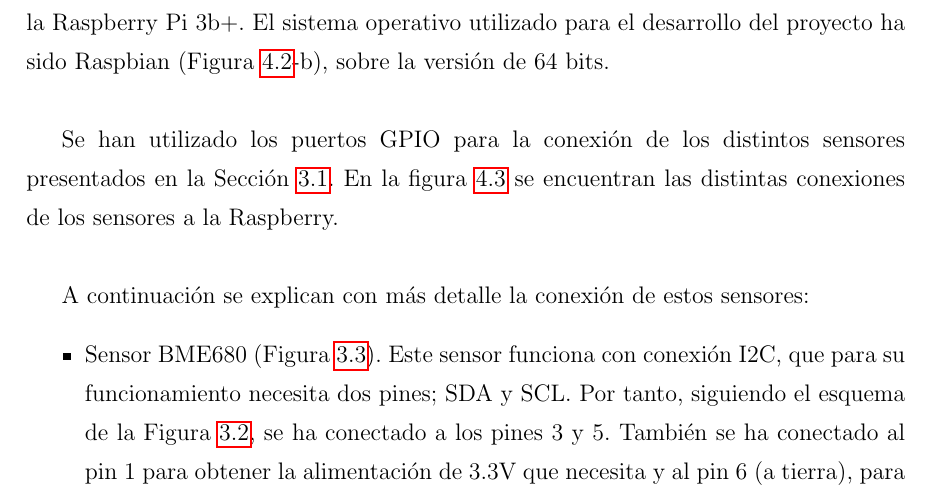
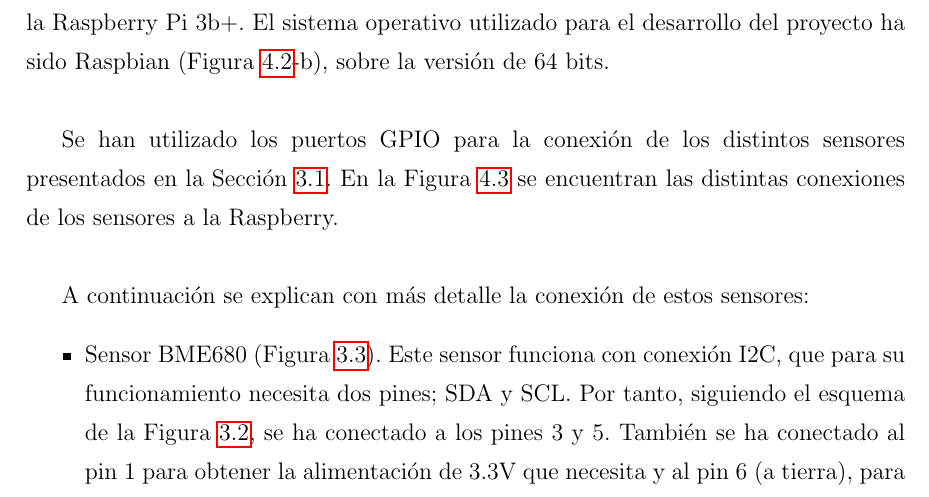
Before and after one commit to RoboticsURJC/tfg-icebollada, a LaTeX book (memoria/plantilla-latex-tfg-tfm/memoria.tex, which reads memoria/plantilla-latex-tfg-tfm/capitulos/capitulo4.tex): part of page 43 of 62, cut so that both start at the same text. Compiled offline with pdfLaTeX.

Commit message:
fixed error

```diff
--- a/memoria/plantilla-latex-tfg-tfm/capitulos/capitulo4.tex
+++ b/memoria/plantilla-latex-tfg-tfm/capitulos/capitulo4.tex
@@ -34,7 +34,7 @@ La placa que se ha utilizado para el proyecto es la Raspberry Pi 4B (Figura \ref
 \caption{Imágenes del HW y SW usados para el TFG.} \label{fig:rasp}
 \end{figure}
 
-Se han utilizado los puertos GPIO para la conexión de los distintos sensores presentados en la Sección \ref{sec:hw}. En la figura \ref{fig:esquema} se encuentran las distintas conexiones de los sensores a la Raspberry.\\
+Se han utilizado los puertos GPIO para la conexión de los distintos sensores presentados en la Sección \ref{sec:hw}. En la Figura \ref{fig:esquema} se encuentran las distintas conexiones de los sensores a la Raspberry.\\
 \begin{figure} [h!]
   \begin{center}
     \includegraphics[width=14cm]{figs/esquema}
```
